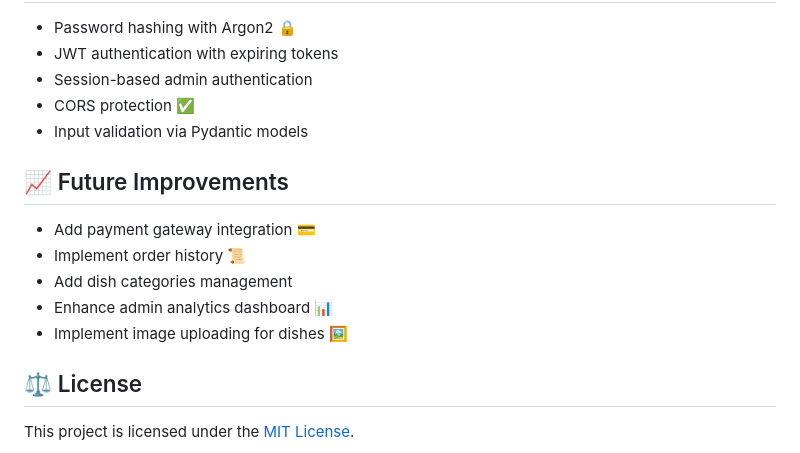
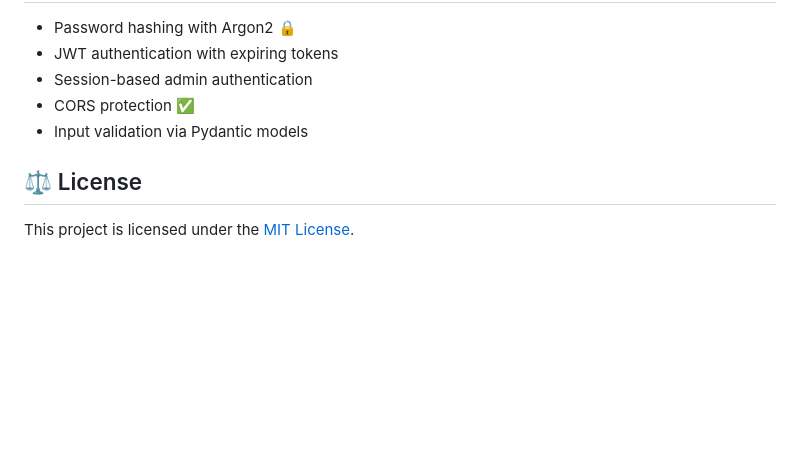
Before and after one commit to Reynem/Delivering_service, a Markdown page: README.md, the part around the change. Drawn GitHub-style; blank space fills up the shorter version.

Commit message:
Cleaning unnecessary information

```diff
--- a/README.md
+++ b/README.md
@@ -137,14 +137,6 @@ This project is a simple restaurant website built with **FastAPI**, featuring a
 * CORS protection ✅
 * Input validation via Pydantic models
 
-## 📈 Future Improvements
-
-* Add payment gateway integration 💳
-* Implement order history 📜
-* Add dish categories management
-* Enhance admin analytics dashboard 📊
-* Implement image uploading for dishes 🖼️
-
 ## ⚖️ License
 
 This project is licensed under the [MIT License](https://opensource.org/licenses/MIT).
```
